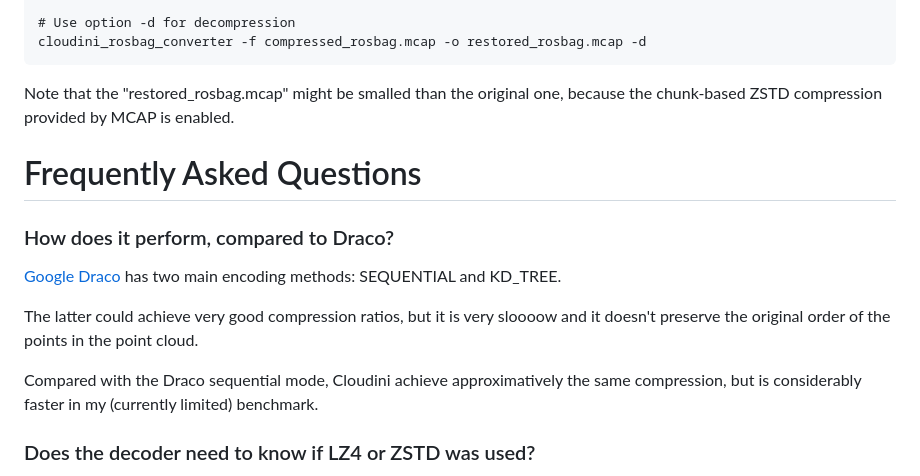
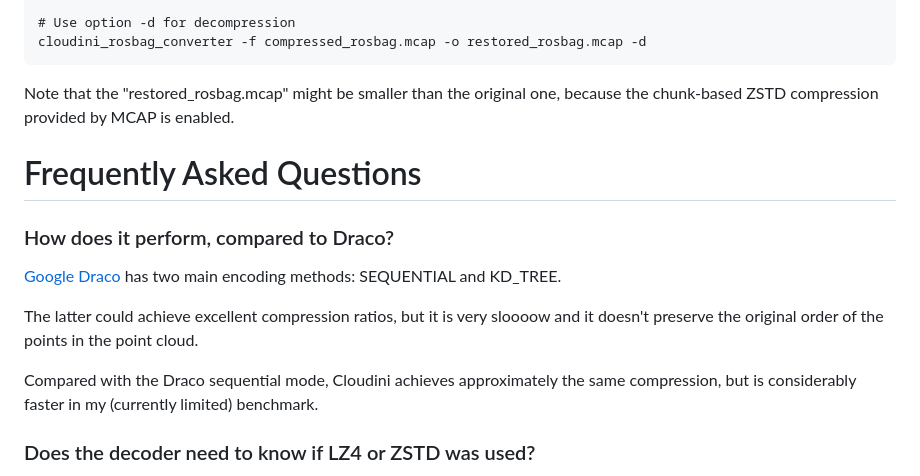
Before and after one commit to facontidavide/cloudini, a Markdown page: README.md, the part around the change printed below. GitHub-like rendering.

````diff
--- a/README.md
+++ b/README.md
@@ -113,7 +115,7 @@ cloudini_rosbag_converter -f original_rosbag.mcap -o compressed_rosbag.mcap -c
 cloudini_rosbag_converter -f compressed_rosbag.mcap -o restored_rosbag.mcap -d
 ```
 
-Note that the "restored_rosbag.mcap" might be smalled than the original one, because the chunk-based ZSTD compression provided
+Note that the "restored_rosbag.mcap" might be smaller than the original one, because the chunk-based ZSTD compression provided
 by MCAP is enabled.
 
 # Frequently Asked Questions
@@ -122,10 +124,10 @@ by MCAP is enabled.
 
 [Google Draco](https://github.com/google/draco) has two main encoding methods: SEQUENTIAL and KD_TREE.
 
-The latter could achieve very good compression ratios, but it is very sloooow and it doesn't preserve the original order
+The latter could achieve excellent compression ratios, but it is very sloooow and it doesn't preserve the original order
 of the points in the point cloud.
 
-Compared with the Draco sequential mode, Cloudini achieve approximatively the same compression, but is considerably faster in
+Compared with the Draco sequential mode, Cloudini achieves approximately the same compression, but is considerably faster in
 my (currently limited) benchmark.
 
 ### Does the decoder need to know if LZ4 or ZSTD was used?
````
Also changed, not shown: other parts of README.md (+2 -0 lines).
